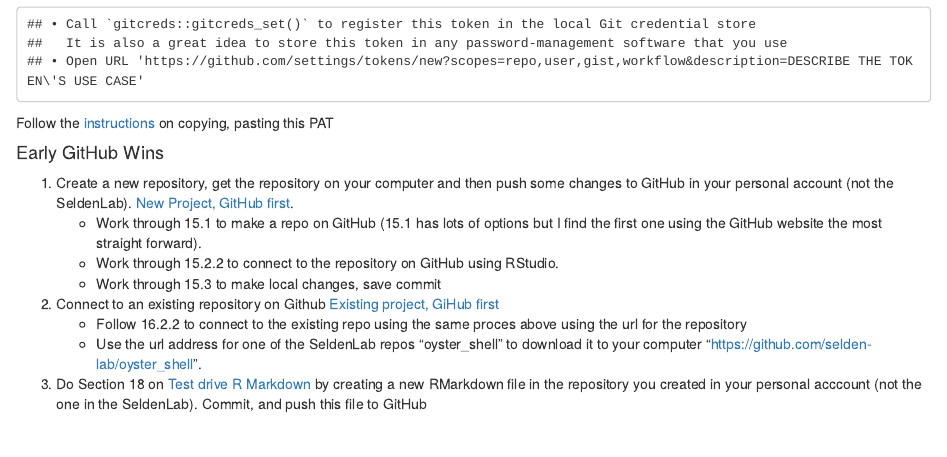
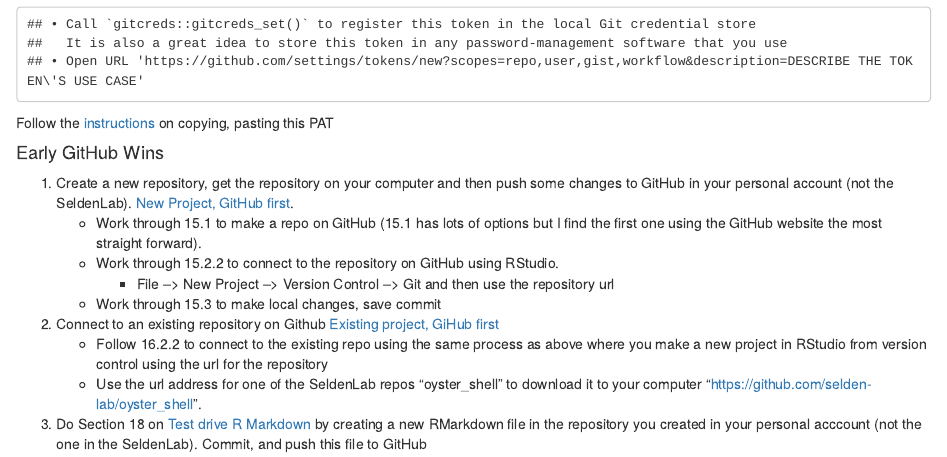
Before and after one commit to selden-lab/r_workshop, an R Markdown document (Code/UsingGithub_Rstudio.Rmd): the page in a window 1100 px wide, from 720 px down. The pictures show the output file Code/UsingGithub_Rstudio.html that the author committed with the source, opened offline.

Commit message:
update tutorial for git

```diff
--- a/Code/UsingGithub_Rstudio.Rmd
+++ b/Code/UsingGithub_Rstudio.Rmd
@@ -43,11 +43,12 @@ Follow the [instructions](https://happygitwithr.com/https-pat) on copying, pasti
 1. Create a new repository, get the repository on your computer and then push some changes to GitHub in your personal account (not the SeldenLab).  [New Project, GitHub first](https://happygitwithr.com/new-github-first).
     - Work through 15.1 to make a repo on GitHub (15.1 has lots of options but I find the first one using the GitHub website the most straight forward).
     - Work through 15.2.2 to connect to the repository on GitHub using RStudio.
+      - File --> New Project --> Version Control --> Git and then use the repository url
     - Work through 15.3 to make local changes, save commit
 
 
 2. Connect to an existing repository on Github [Existing project, GiHub first](https://happygitwithr.com/existing-github-first)
-    - Follow 16.2.2 to connect to the existing repo using the same proces above using the url for the repository
+    - Follow 16.2.2 to connect to the existing repo using the same process as above where you make a new project in RStudio from version control using the url for the repository
     - Use the url address for one of the SeldenLab repos "oyster_shell" to download it to your computer "https://github.com/selden-lab/oyster_shell".
 
 
```
Also changed, not shown: Code/Using GitHub with RStudio.pdf, Code/UsingGithub_Rstudio.html.
